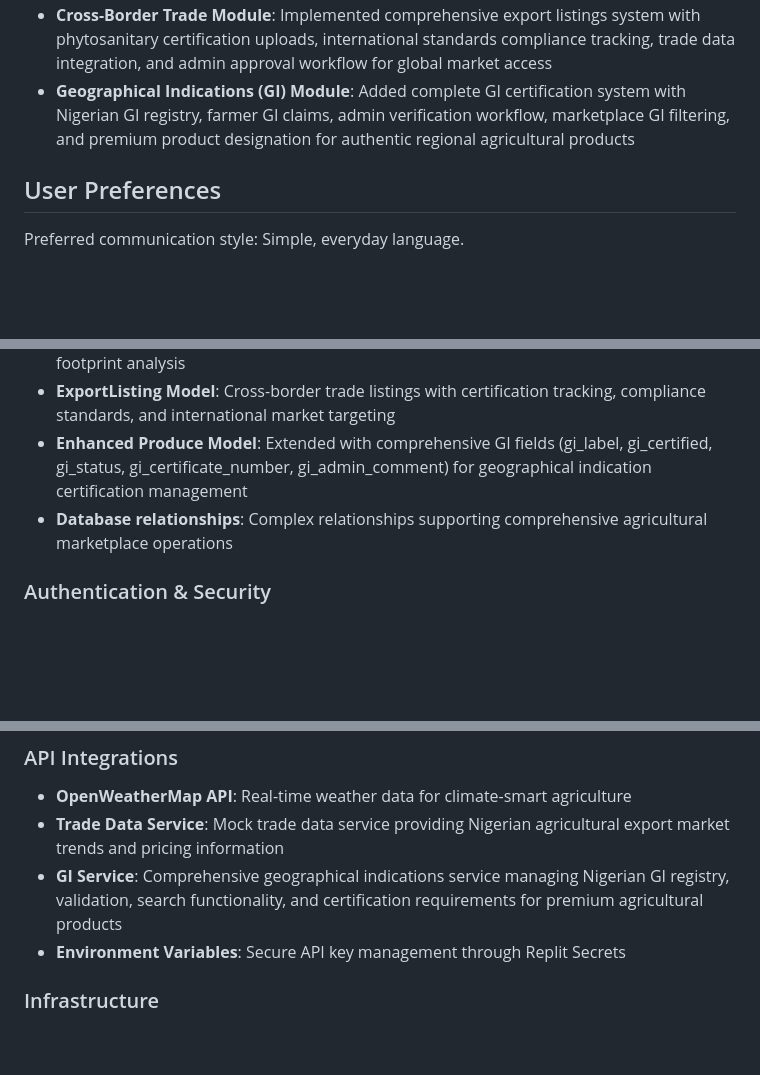
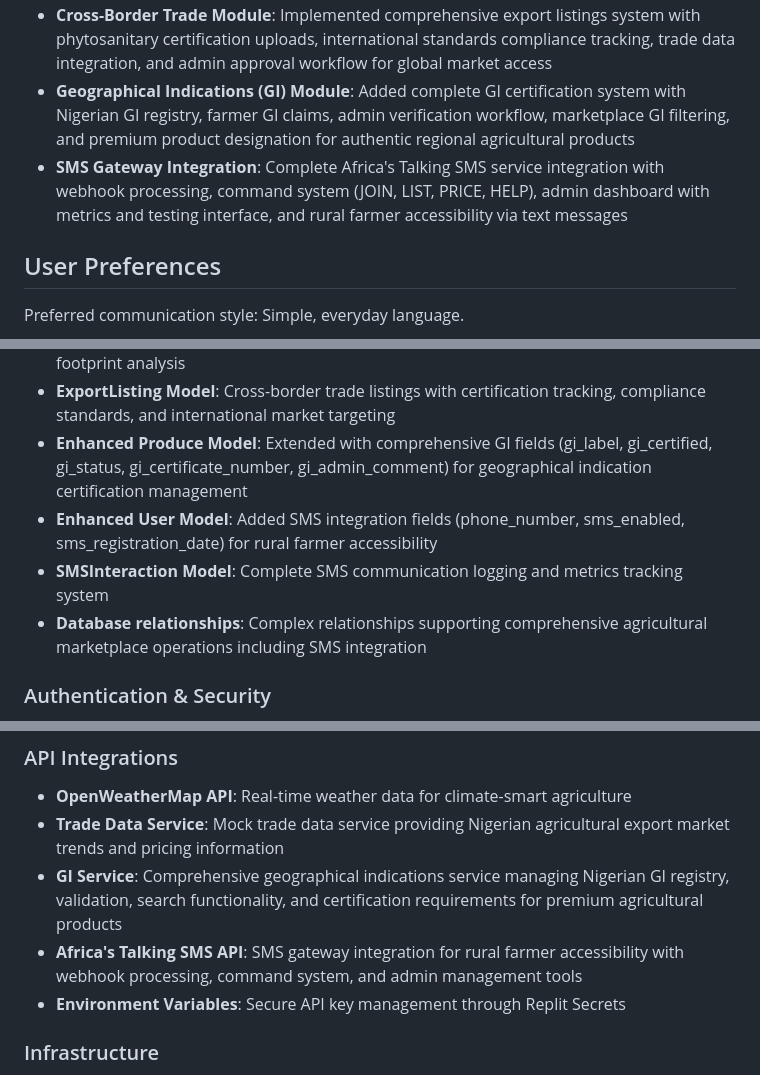
Before and after one commit to LamiKols/Tradoja, a Markdown page: replit.md, 3 parts joined by grey strips. Drawn GitHub-style; blank space fills up the shorter version.

Commit message:
Enable communication with farmers via SMS and improve user information
Integrate Africa's Talking SMS API and update the User model for SMS functionality.

Replit-Commit-Author: Agent
Replit-Commit-Session-Id: 9e247449-a8c3-407c-bdbc-56912b82d312
Replit-Commit-Checkpoint-Type: full_checkpoint
Replit-Commit-Screenshot-Url: https://storage.googleapis.com/screenshot-production-us-central1/3318dc41-dff8-459c-aa89-3c5076b2c33c/9e247449-a8c3-407c-bdbc-56912b82d312/psEl7HW

```diff
--- a/replit.md
+++ b/replit.md
@@ -13,6 +13,7 @@ AgroLink is a comprehensive digital agricultural marketplace platform that conne
 - **Climate-Smart Agriculture (CSA) Tool**: Added comprehensive weather integration with OpenWeatherMap API, soil analysis forms, crop recommendations engine, and carbon footprint calculator for sustainable farming practices
 - **Cross-Border Trade Module**: Implemented comprehensive export listings system with phytosanitary certification uploads, international standards compliance tracking, trade data integration, and admin approval workflow for global market access
 - **Geographical Indications (GI) Module**: Added complete GI certification system with Nigerian GI registry, farmer GI claims, admin verification workflow, marketplace GI filtering, and premium product designation for authentic regional agricultural products
+- **SMS Gateway Integration**: Complete Africa's Talking SMS service integration with webhook processing, command system (JOIN, LIST, PRICE, HELP), admin dashboard with metrics and testing interface, and rural farmer accessibility via text messages
 
 ## User Preferences
 
@@ -36,7 +37,9 @@ Preferred communication style: Simple, everyday language.
 - **CSAData Model**: Climate-Smart Agriculture data storage for weather, soil, and carbon footprint analysis
 - **ExportListing Model**: Cross-border trade listings with certification tracking, compliance standards, and international market targeting
 - **Enhanced Produce Model**: Extended with comprehensive GI fields (gi_label, gi_certified, gi_status, gi_certificate_number, gi_admin_comment) for geographical indication certification management
-- **Database relationships**: Complex relationships supporting comprehensive agricultural marketplace operations
+- **Enhanced User Model**: Added SMS integration fields (phone_number, sms_enabled, sms_registration_date) for rural farmer accessibility
+- **SMSInteraction Model**: Complete SMS communication logging and metrics tracking system
+- **Database relationships**: Complex relationships supporting comprehensive agricultural marketplace operations including SMS integration
 
 ### Authentication & Security
 - **Password Security**: Werkzeug-based password hashing with secure storage
@@ -77,6 +80,7 @@ Preferred communication style: Simple, everyday language.
 - **OpenWeatherMap API**: Real-time weather data for climate-smart agriculture
 - **Trade Data Service**: Mock trade data service providing Nigerian agricultural export market trends and pricing information
 - **GI Service**: Comprehensive geographical indications service managing Nigerian GI registry, validation, search functionality, and certification requirements for premium agricultural products
+- **Africa's Talking SMS API**: SMS gateway integration for rural farmer accessibility with webhook processing, command system, and admin management tools
 - **Environment Variables**: Secure API key management through Replit Secrets
 
 ### Infrastructure
```
